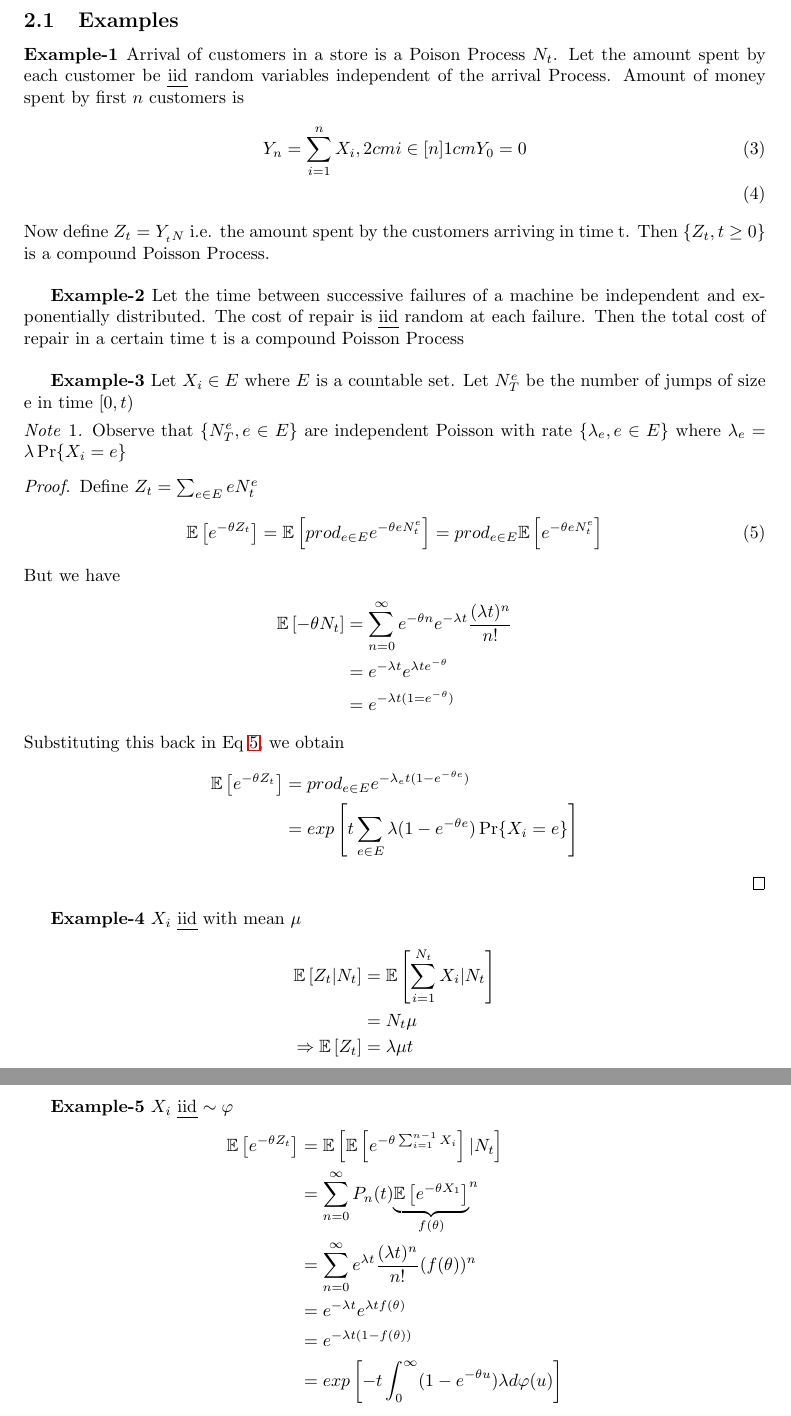
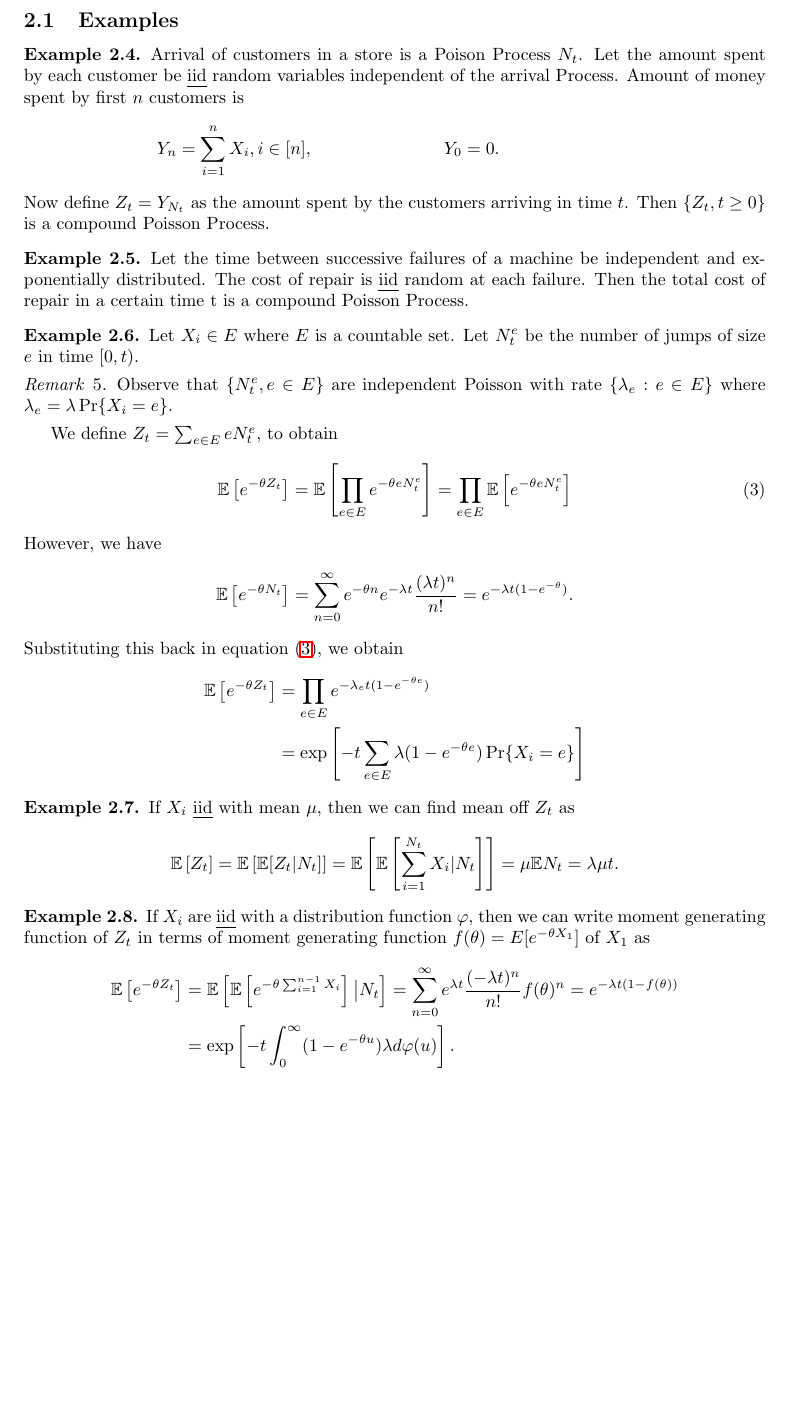
Before and after one commit to TeachingReps/Stochastic-Processes, a LaTeX document (lecture-04.tex): two parts of pages 6 and 7 of 8 before the commit and part of page 6 of 8 after it, the two joined at a grey line, cut so that both start at the same text, the shorter picture padded with empty space. Compiled offline with LaTeX, dvips and Ghostscript.

Commit message:
Edited lecture-04

```diff
--- a/lecture-04.tex
+++ b/lecture-04.tex
@@ -303,52 +304,52 @@ A compound Poisson Process is stationary and independent increments point Proces
 
 \subsection{Examples}
-\textbf{Example-1 }Arrival of customers in a store is a Poison Process $N_t
+\begin{exmp} Arrival of customers in a store is a Poison Process $N_t
 $. Let the amount spent by each customer be \emph{iid} random variables independent of the arrival Process. Amount of money spent by first $n$ customers is
-\begin{align}
-Y_n=\sum_{i=1}^{n}X_i, {2cm}i \in [n] {1cm}Y_0=0\\
+\begin{xalignat*}{3}
+&Y_n=\sum_{i=1}^{n}X_i, i \in [n],&&Y_0=0.
+\end{xalignat*}
+Now define $Z_t=Y_{N_t}$ as the amount spent by the customers arriving in time $t$. Then $\{Z_t,t\geq 0\}$ is a compound Poisson Process.
+\end{exmp}
+
+\begin{exmp}  Let the time between successive failures of a machine be independent and  exponentially distributed. The cost of repair is \emph{iid} random at each failure. Then the total cost of repair in a certain time t is a compound Poisson Process.
+\end{exmp}
+
+\begin{exmp}  Let $X_i\in E$ where $E$ is a countable set. Let $N_t^e$  be the number of jumps of size $e$ in time $[0,t)$.
+\begin{rem} Observe that $\{N_t^e, e\in E\}$ are independent Poisson with rate \{$\lambda_e: e\in E$\}  where $\lambda_e=\lambda \Pr\{X_i=e\}$.
+\end{rem}
+We define $Z_t=\sum_{e\in E}eN_t^e$, to obtain
+\begin{align}\label{obs}
+\E\left[e^{-\theta Z_t}\right]=\E\left[\prod_{e\in E}e^{-\theta e N_t^e}\right]=\prod_{e\in E}\E\left[e^{-\theta e N_t^e}\right]
 \end{align}
-Now define $Z_t=Y_{_tN}$ i.e. the amount spent by the customers arriving in time t. Then \{$Z_t,t\geq 0$\} is a compound Poisson Process.\\
+However, we have
+\begin{align*}
+\E\left[e^{-\theta N_t}\right] &= \sum_{n=0}^{\infty}e^{-\theta n}e^{-\lambda t}\frac{(\lambda t)^n}{n!}
+%= e^{-\lambda t} e^{\lambda te^{-\theta}}
+= e^{-\lambda t(1-e^{-\theta})}.
+\end{align*}
+Substituting this back in equation~\eqref{obs}, we obtain
+\begin{align*}
+\E\left[e^{-\theta Z_t}\right] &= \prod_{e\in E}e^{-\lambda_et(1-e^{-\theta e})}\\
+&= \exp\left[-t\sum_{e\in E}\lambda(1-e^{-\theta e})\Pr\{X_i=e\}\right]
+\end{align*}
+\end{exmp}
 
-\textbf{Example-2} Let the time between successive failures of a machine be independent and  exponentially distributed. The cost of repair is \emph{iid} random at each failure. Then the total cost of repair in a certain time t is a compound Poisson Process\\
+\begin{exmp} If $X_i$ \emph{iid} with mean $\mu$, then we can find mean off $Z_t$ as
+\begin{align*}
+ \E\left[Z_t\right] = \E\left[\E[Z_t|N_t]\right]&=\E\left[\E\left[\sum_{i=1}^{N_t}X_i|N_t\right]\right] = \mu\E N_t = \lambda \mu t.
+\end{align*}
+\end{exmp}
 
-\textbf{Example-3} Let $X_i\in E$ where $E$ is a countable set. Let $N_T^e$  be the number of jumps of size e in time $[0,t)$
-\begin{note}
-	Observe that $\{N_T^e, e\in E\}$ are independent Poisson with rate \{$\lambda_e, e\in E$\}  where $\lambda_e=\lambda \Pr\{X_i=e\}$
-\end{note}
-\begin{proof}
-	Define $Z_t=\sum_{e\in E}eN_t^e$
-	\begin{align}\label{obs}
-	\E\left[e^{-\theta Z_t}\right]=\E\left[prod_{e\in E}e^{-\theta e N_t^e}\right]=prod_{e\in E}\E\left[e^{-\theta e N_t^e}\right]
-	\end{align}
-	But we have
-	\begin{align*}
-	\E\left[-\theta N_t\right] &= \sum_{n=0}^{\infty}e^{-\theta n}e^{-\lambda t}\frac{(\lambda t)^n}{n!}\\
-	&= e^{-\lambda t} e^{\lambda te^{-\theta}}\\
-	&= e^{-\lambda t(1=e^{-\theta})}
-	\end{align*}
-	Substituting this back in Eq \ref{obs}, we obtain
-		\begin{align*}
-		\E\left[e^{-\theta Z_t}\right] &= prod_{e\in E}e^{-\lambda_et(1-e^{-\theta e})}\\
-		&= exp\left[t\sum_{e\in E}\lambda(1-e^{-\theta e})\Pr\{X_i=e\}\right]
-		\end{align*}
-\end{proof}
-
-\textbf{Example-4} $X_i$ \emph{iid} with mean $\mu$
+\begin{exmp}  If $X_i$ are \emph{iid} with a distribution function $\varphi$, then we can write moment generating function of $Z_t$ in terms of moment generating function $f(\theta) = E[e^{-\theta X_1}]$ of $X_1$ as
 \begin{align*}
-	\E\left[Z_t|N_t\right]&=\E\left[\sum_{i=1}^{N_t}X_i|N_t\right]\\
-	&= N_t\mu\\
-	\Rightarrow \E\left[Z_t\right]&=\lambda \mu t
+\E\left[e^{-\theta Z_t}\right] &= \E\left[\E\left[e^{-\theta\sum_{i=1}^{n-1}X_i}\right]\big|N_t\right]
+%= \sum_{n=0}^{\infty}P_n(t)f(\theta)^n\\
+= \sum_{n=0}^{\infty}e^{\lambda t}\frac{(-\lambda t)^n}{n!}f(\theta)^n
+%&= e^{-\lambda t}e^{\lambda t f(\theta)}\\
+= e^{-\lambda t (1-f(\theta))}\\
+&= \exp\left[-t\int_{0}^{\infty}(1-e^{-\theta u})\lambda d\varphi(u)\right].
 \end{align*}
-
-\textbf{Example-5} $X_i$ \emph{iid} $\sim \varphi$
-\begin{align*}
-	\E\left[e^{-\theta Z_t}\right] &= \E\left[\E\left[e^{-\theta\sum_{i=1}^{n-1}X_i}\right]|N_t\right]\\
-	&= \sum_{n=0}^{\infty}P_n(t){\underbrace{\E\left[e^{-\theta X_1}\right]}_{f(\theta)}}^n\\
-	&= \sum_{n=0}^{\infty}e^{\lambda t}\frac{(\lambda t)^n}{n!}(f(\theta))^n\\
-	&= e^{-\lambda t}e^{\lambda t f(\theta)}\\
-	&= e^{-\lambda t (1-f(\theta))}\\
-	&= exp\left[-t\int_{0}^{\infty}(1-e^{-\theta u})\lambda d\varphi(u)\right]
-\end{align*}
+\end{exmp}
 
 %\section{Compound Poisson Process}
 %One of the characterizations of Poisson Process was single arrival in an infinitesimal time. We can generalize that definition to have a random number of arrivals $X_n$ at every arrival instant $S_n$.
```
Also changed, not shown: lecture-04.tex (19 more changed lines).
